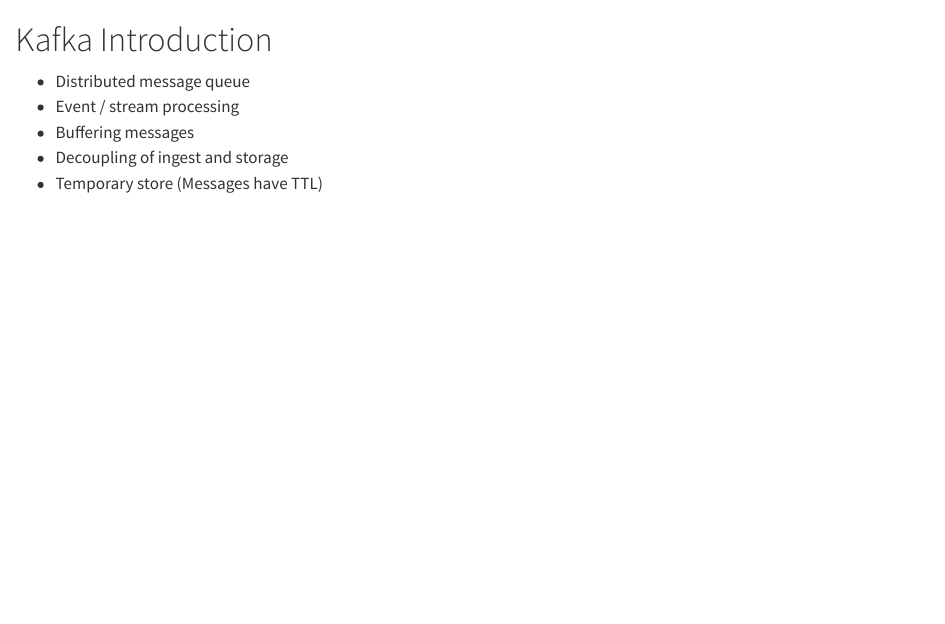
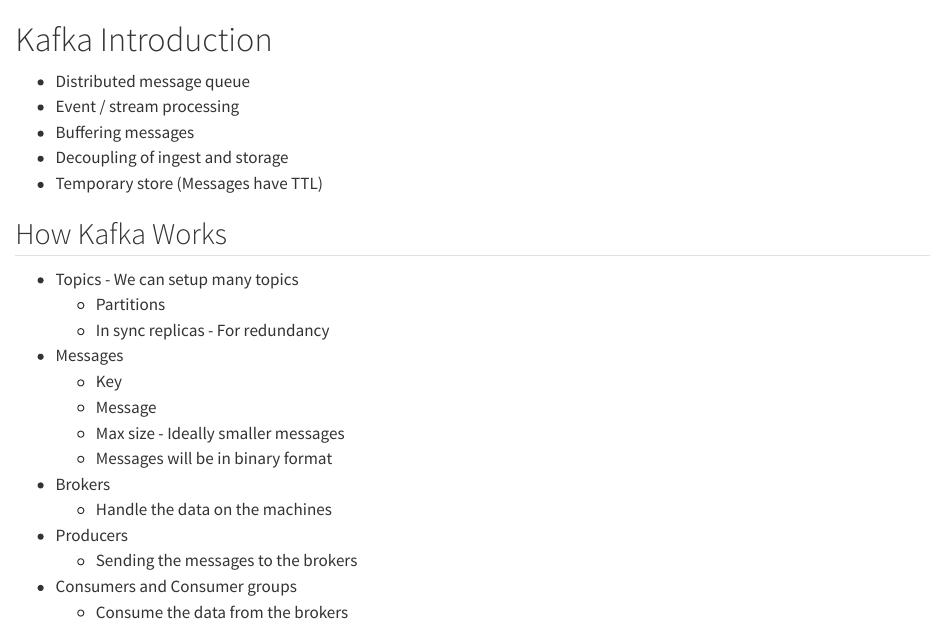
Before and after one commit to advaitha/data_engineering, a Quarto document (kafka/01_intro.qmd): the page in a window 1100 px wide, from its top. Rendered offline with R 4.5, knitr and Pandoc in place of Quarto, with nearby package versions.

Commit message:
added kafka intro

```diff
--- a/kafka/01_intro.qmd
+++ b/kafka/01_intro.qmd
@@ -4,3 +4,20 @@
 * Buffering messages
 * Decoupling of ingest and storage
 * Temporary store (Messages have TTL)
+
+
+## How Kafka Works
+* Topics - We can setup many topics
+  * Partitions
+  * In sync replicas - For redundancy
+* Messages
+  * Key
+  * Message
+  * Max size - Ideally smaller messages
+  * Messages will be in binary format
+* Brokers
+  * Handle the data on the machines
+* Producers
+  * Sending the messages to the brokers
+* Consumers and Consumer groups
+  * Consume the data from the brokers
```
Also changed, not shown: kafka/resources.qmd (added, +3 -0 lines), kafka/02_message_queue.qmd (added).
